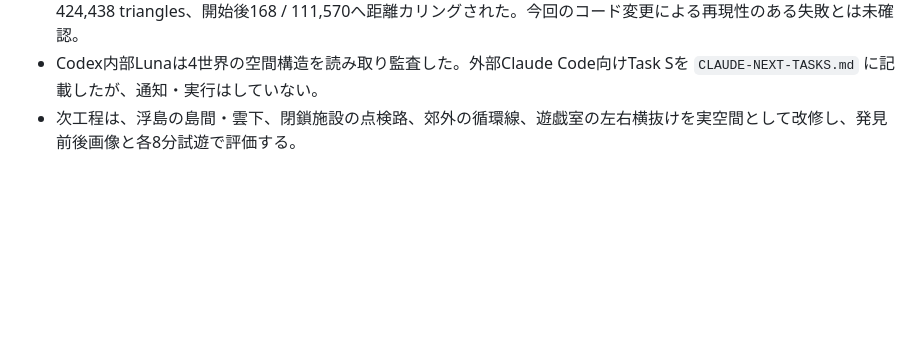
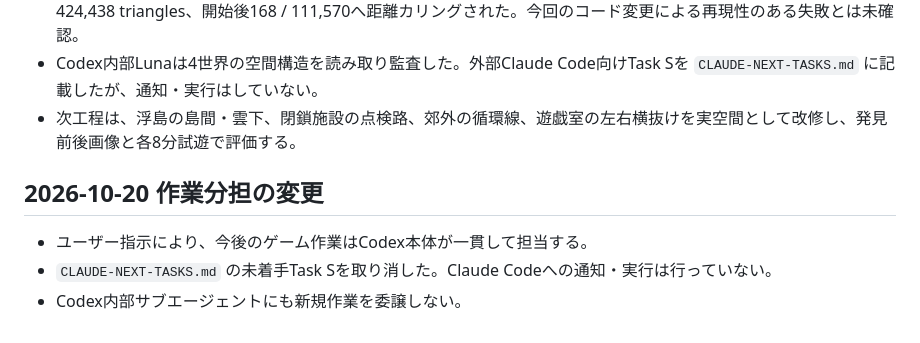
Before and after one commit to tytydy-cyber/aeolia-world, a Markdown page: PLAYTEST-REVIEW.md, the part around the change. GitHub-like rendering; blank space fills up the shorter version.

```diff
--- a/PLAYTEST-REVIEW.md
+++ b/PLAYTEST-REVIEW.md
@@ -689,3 +689,9 @@ Task Rとして、床を含まない遊具本体の置換素材を作った（
 - ブラウザ初回の遊戯室読込で一部GLBが一時的に取得失敗したが、再読込では全素材が読まれ、初期358 calls / 424,438 triangles、開始後168 / 111,570へ距離カリングされた。今回のコード変更による再現性のある失敗とは未確認。
 - Codex内部Lunaは4世界の空間構造を読み取り監査した。外部Claude Code向けTask Sを `CLAUDE-NEXT-TASKS.md` に記載したが、通知・実行はしていない。
 - 次工程は、浮島の島間・雲下、閉鎖施設の点検路、郊外の循環線、遊戯室の左右横抜けを実空間として改修し、発見前後画像と各8分試遊で評価する。
+
+## 2026-10-20 作業分担の変更
+
+- ユーザー指示により、今後のゲーム作業はCodex本体が一貫して担当する。
+- `CLAUDE-NEXT-TASKS.md` の未着手Task Sを取り消した。Claude Codeへの通知・実行は行っていない。
+- Codex内部サブエージェントにも新規作業を委譲しない。
```
Also changed, not shown: CLAUDE-NEXT-TASKS.md (+2 -24 lines), WORLD-QUALITY-EXECUTION.md (+4 -0 lines).
